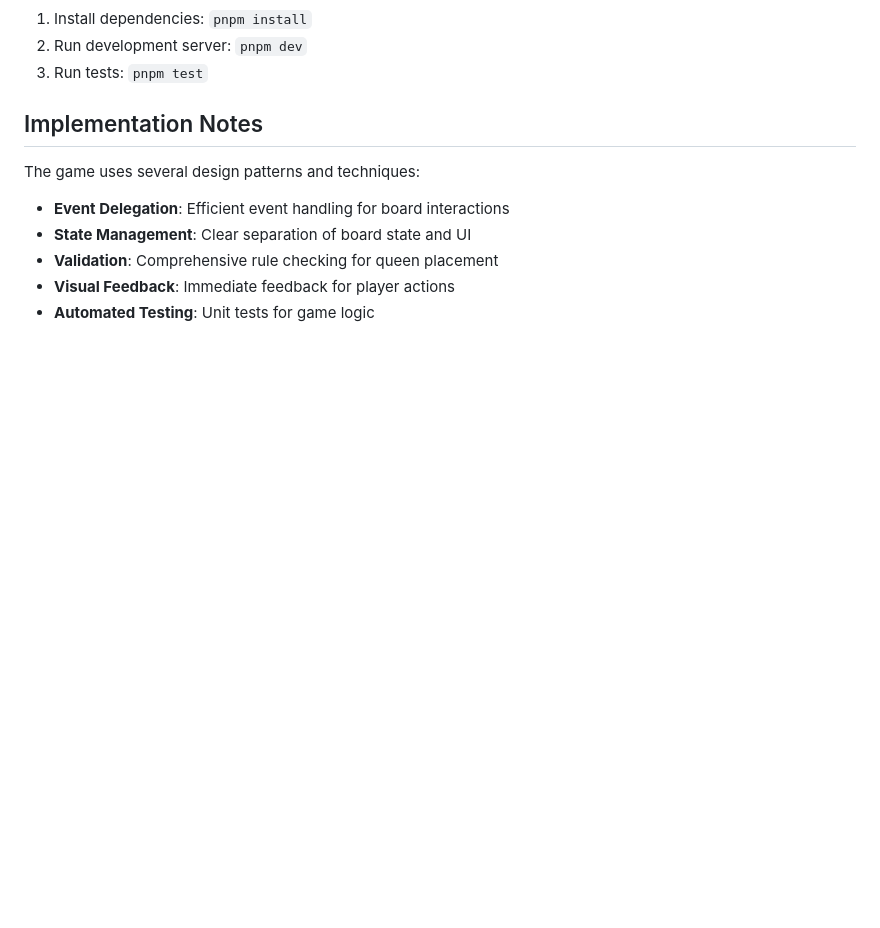
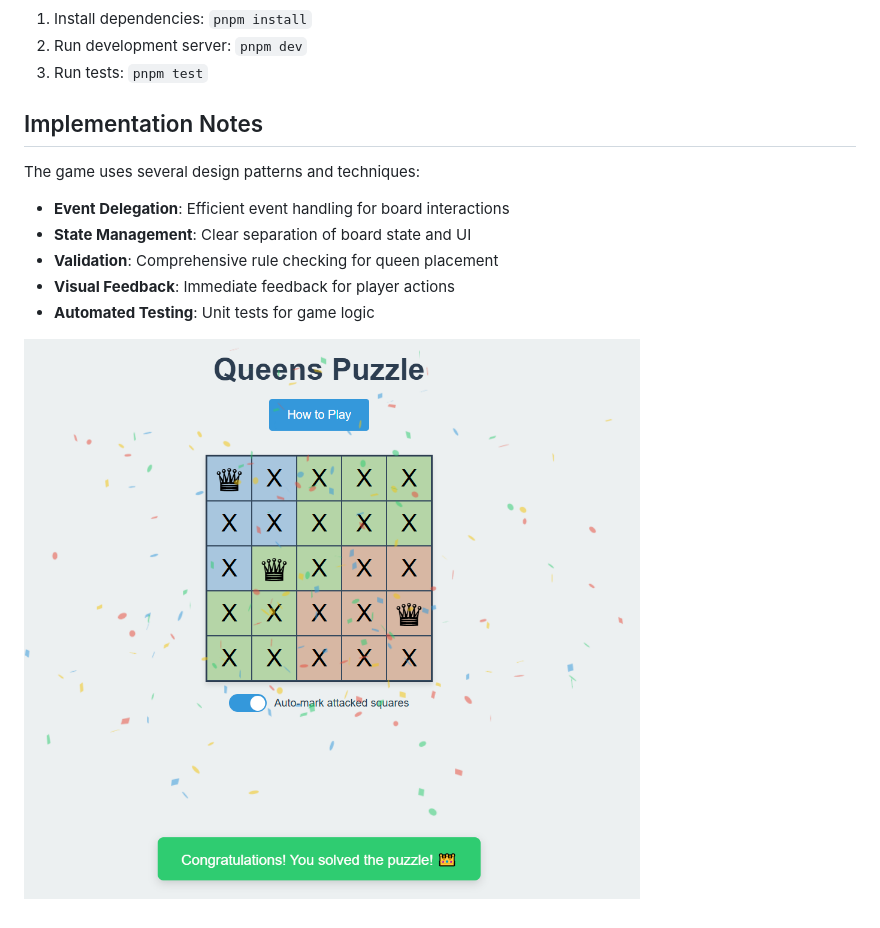
Before and after one commit to w3bdesign/queens-javascript, a Markdown page: README.md, the part around the change. GitHub-like rendering; pictures changed too: screenshot.png (added); blank space fills up the shorter version.

Commit message:
📝 docs: add screenshot to documentation
Add game screenshot to README.md for better project visualization

```diff
--- a/README.md
+++ b/README.md
@@ -65,3 +65,5 @@ The game uses several design patterns and techniques:
 - **Validation**: Comprehensive rule checking for queen placement
 - **Visual Feedback**: Immediate feedback for player actions
 - **Automated Testing**: Unit tests for game logic
+
+![Queens Game Screenshot](screenshot.png)
```
